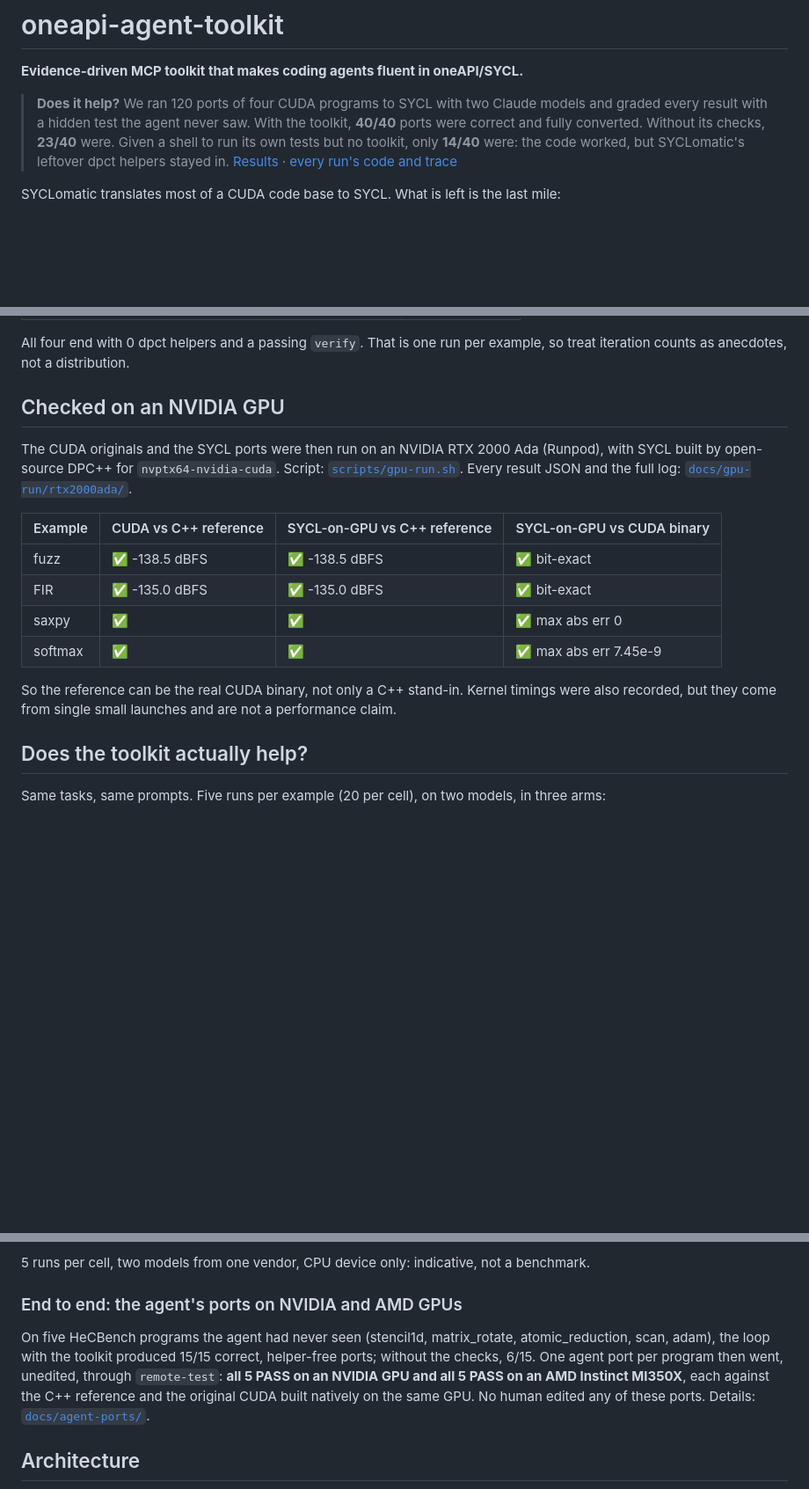
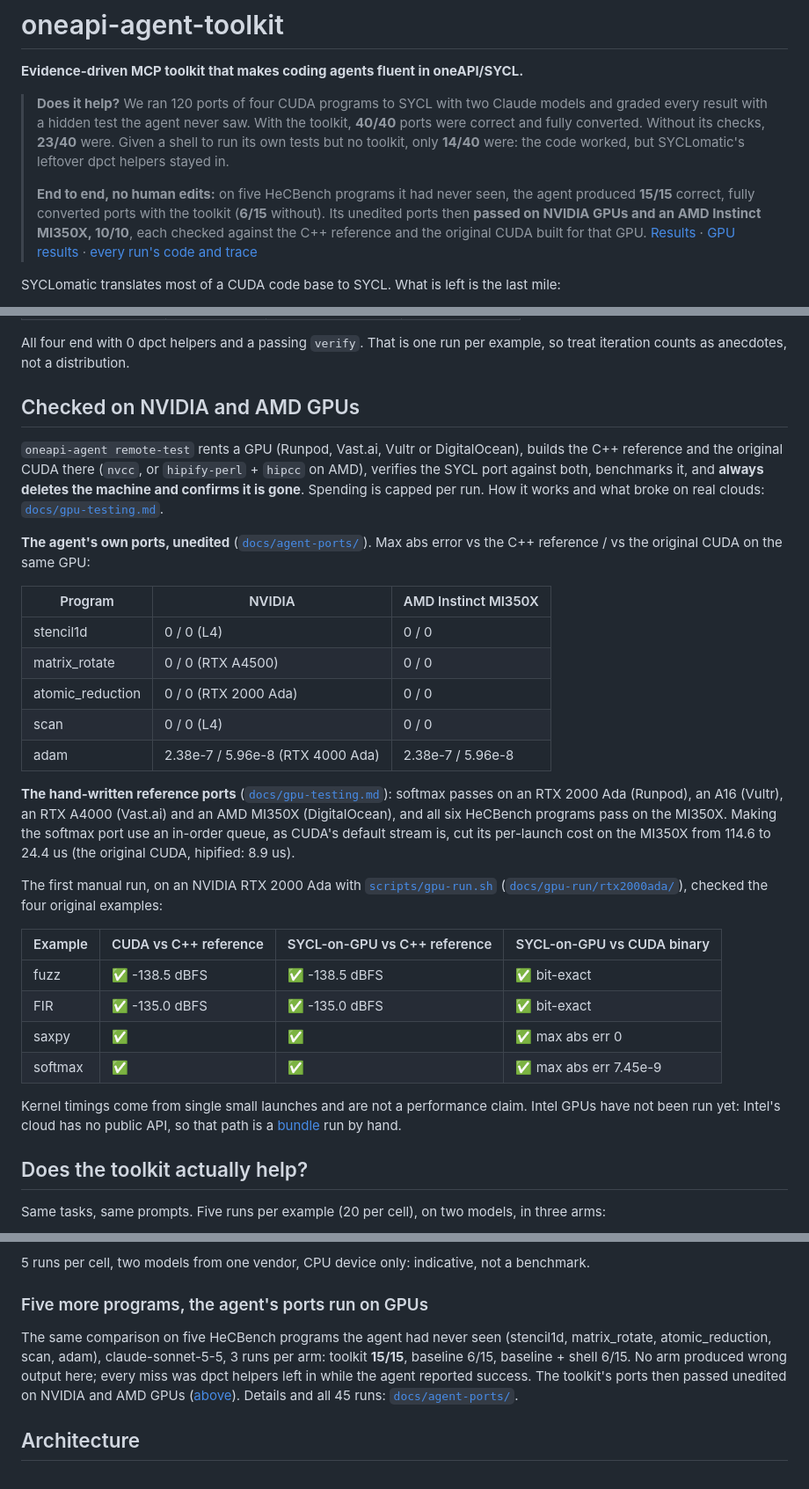
Before and after one commit to checocadena/oneapi-agent-toolkit, a Markdown page: README.md, 3 parts joined by grey strips. Shown at 88% size. Rendered like a GitHub page; blank space fills up the shorter version.

Commit message:
README: lead with the end-to-end result; GPU section covers NVIDIA and AMD, agent-made ports
The intro now states the end-to-end result (15/15 agent ports with the toolkit, 6/15
without; the agent's unedited ports PASS 10/10 on NVIDIA and an AMD MI350X). 'Checked on
an NVIDIA GPU' becomes 'Checked on NVIDIA and AMD GPUs' with remote-test, the agent-port
table and the hand-written results; the first RTX 2000 Ada table stays. Status rows
updated (GPU types, test count 174).

Co-Authored-By: Claude Opus 5.5 <noreply@anthropic.com>
Claude-Session: https://claude.ai/code/session_01DZme1umQdjBYBXi611W64Q

```diff
--- a/README.md
+++ b/README.md
@@ -5,7 +5,9 @@
 > **Does it help?** We ran 120 ports of four CUDA programs to SYCL with two Claude models and graded every result with a hidden test the agent never saw.
 > With the toolkit, **40/40** ports were correct and fully converted.
 > Without its checks, **23/40** were. Given a shell to run its own tests but no toolkit, only **14/40** were: the code worked, but SYCLomatic's leftover dpct helpers stayed in.
-> [Results](#does-the-toolkit-actually-help) · [every run's code and trace](docs/ablation/round2/)
+>
+> **End to end, no human edits:** on five HeCBench programs it had never seen, the agent produced **15/15** correct, fully converted ports with the toolkit (**6/15** without). Its unedited ports then **passed on NVIDIA GPUs and an AMD Instinct MI350X, 10/10**, each checked against the C++ reference and the original CUDA built for that GPU.
+> [Results](#does-the-toolkit-actually-help) · [GPU results](#checked-on-nvidia-and-amd-gpus) · [every run's code and trace](docs/ablation/round2/)
 
 SYCLomatic translates most of a CUDA code base to SYCL. What is left is the last mile:
 - code it could not migrate,
@@ -54,10 +56,23 @@ Traces and reports: [`docs/real-runs/`](docs/real-runs/).
 
 All four end with 0 dpct helpers and a passing `verify`. That is one run per example, so treat iteration counts as anecdotes, not a distribution.
 
-## Checked on an NVIDIA GPU
+## Checked on NVIDIA and AMD GPUs
 
-The CUDA originals and the SYCL ports were then run on an NVIDIA RTX 2000 Ada (Runpod), with SYCL built by open-source DPC++ for `nvptx64-nvidia-cuda`.
-Script: [`scripts/gpu-run.sh`](scripts/gpu-run.sh). Every result JSON and the full log: [`docs/gpu-run/rtx2000ada/`](docs/gpu-run/rtx2000ada/SUMMARY.md).
+`oneapi-agent remote-test` rents a GPU (Runpod, Vast.ai, Vultr or DigitalOcean), builds the C++ reference and the original CUDA there (`nvcc`, or `hipify-perl` + `hipcc` on AMD), verifies the SYCL port against both, benchmarks it, and **always deletes the machine and confirms it is gone**. Spending is capped per run. How it works and what broke on real clouds: [`docs/gpu-testing.md`](docs/gpu-testing.md).
+
+**The agent's own ports, unedited** ([`docs/agent-ports/`](docs/agent-ports/README.md)). Max abs error vs the C++ reference / vs the original CUDA on the same GPU:
+
+| Program | NVIDIA | AMD Instinct MI350X |
+|---|---|---|
+| stencil1d | 0 / 0 (L4) | 0 / 0 |
+| matrix_rotate | 0 / 0 (RTX A4500) | 0 / 0 |
+| atomic_reduction | 0 / 0 (RTX 2000 Ada) | 0 / 0 |
+| scan | 0 / 0 (L4) | 0 / 0 |
+| adam | 2.38e-7 / 5.96e-8 (RTX 4000 Ada) | 2.38e-7 / 5.96e-8 |
+
+**The hand-written reference ports** ([`docs/gpu-testing.md`](docs/gpu-testing.md)): softmax passes on an RTX 2000 Ada (Runpod), an A16 (Vultr), an RTX A4000 (Vast.ai) and an AMD MI350X (DigitalOcean), and all six HeCBench programs pass on the MI350X. Making the softmax port use an in-order queue, as CUDA's default stream is, cut its per-launch cost on the MI350X from 114.6 to 24.4 us (the original CUDA, hipified: 8.9 us).
+
+The first manual run, on an NVIDIA RTX 2000 Ada with [`scripts/gpu-run.sh`](scripts/gpu-run.sh) ([`docs/gpu-run/rtx2000ada/`](docs/gpu-run/rtx2000ada/SUMMARY.md)), checked the four original examples:
 
 | Example | CUDA vs C++ reference | SYCL-on-GPU vs C++ reference | SYCL-on-GPU vs CUDA binary |
 |---|---|---|---|
@@ -66,7 +81,7 @@ Script: [`scripts/gpu-run.sh`](scripts/gpu-run.sh). Every result JSON and the fu
 | saxpy | ✅ | ✅ | ✅ max abs err 0 |
 | softmax | ✅ | ✅ | ✅ max abs err 7.45e-9 |
 
-So the reference can be the real CUDA binary, not only a C++ stand-in. Kernel timings were also recorded, but they come from single small launches and are not a performance claim.
+Kernel timings come from single small launches and are not a performance claim. Intel GPUs have not been run yet: Intel's cloud has no public API, so that path is a [bundle](docs/gpu-testing.md#a-gpu-this-machine-cannot-reach-bundles) run by hand.
 
 ## Does the toolkit actually help?
 
@@ -91,9 +106,9 @@ Details and all 120 runs: [`docs/ablation/round2/`](docs/ablation/round2/README.
 
 5 runs per cell, two models from one vendor, CPU device only: indicative, not a benchmark.
 
-### End to end: the agent's ports on NVIDIA and AMD GPUs
+### Five more programs, the agent's ports run on GPUs
 
-On five HeCBench programs the agent had never seen (stencil1d, matrix_rotate, atomic_reduction, scan, adam), the loop with the toolkit produced 15/15 correct, helper-free ports; without the checks, 6/15. One agent port per program then went, unedited, through `remote-test`: **all 5 PASS on an NVIDIA GPU and all 5 PASS on an AMD Instinct MI350X**, each against the C++ reference and the original CUDA built natively on the same GPU. No human edited any of these ports. Details: [`docs/agent-ports/`](docs/agent-ports/README.md).
+The same comparison on five HeCBench programs the agent had never seen (stencil1d, matrix_rotate, atomic_reduction, scan, adam), claude-sonnet-5-5, 3 runs per arm: toolkit **15/15**, baseline 6/15, baseline + shell 6/15. No arm produced wrong output here; every miss was dpct helpers left in while the agent reported success. The toolkit's ports then passed unedited on NVIDIA and AMD GPUs ([above](#checked-on-nvidia-and-amd-gpus)). Details and all 45 runs: [`docs/agent-ports/`](docs/agent-ports/README.md).
 
 ## Architecture
 
```
Also changed, not shown: other parts of README.md (+6 -6 lines).
